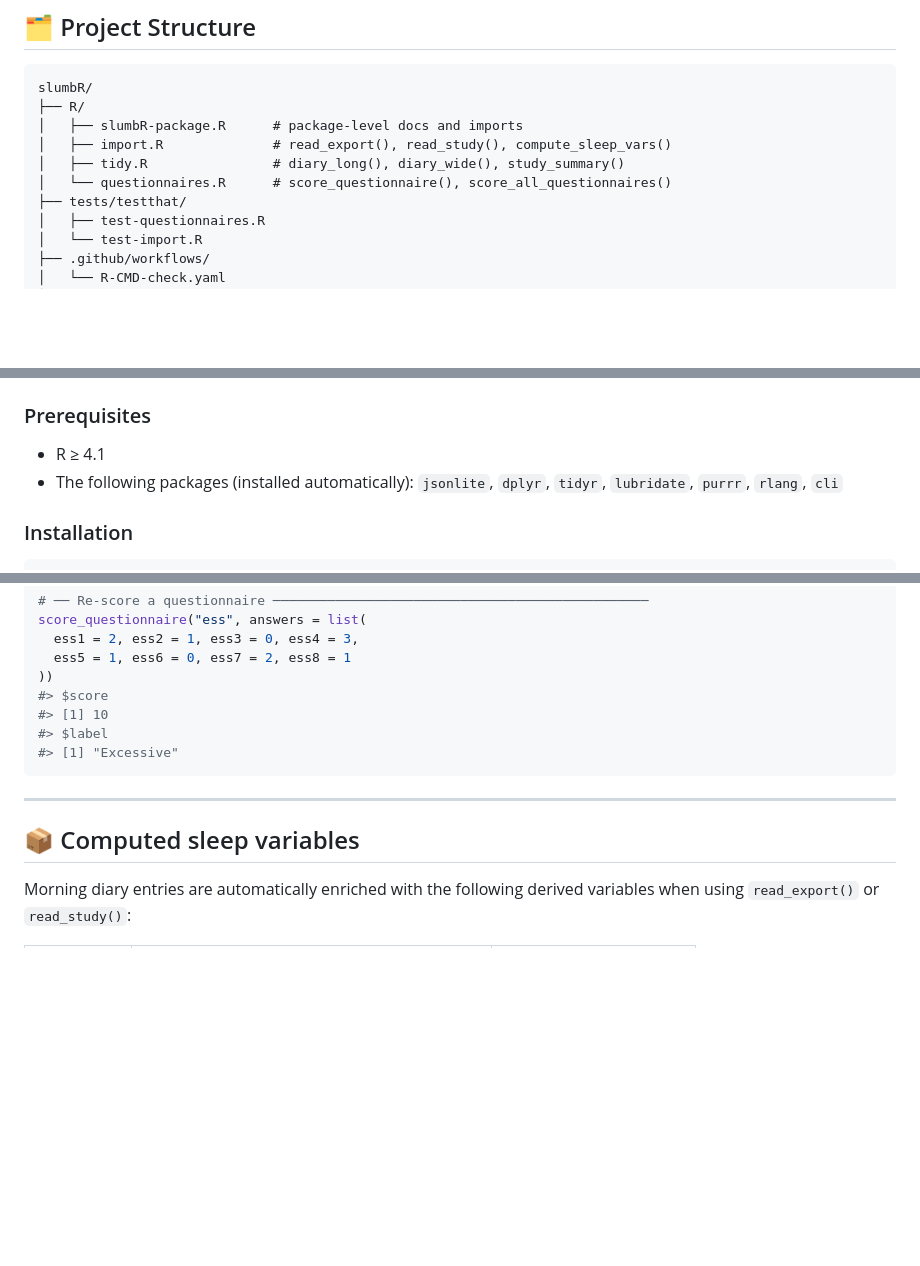
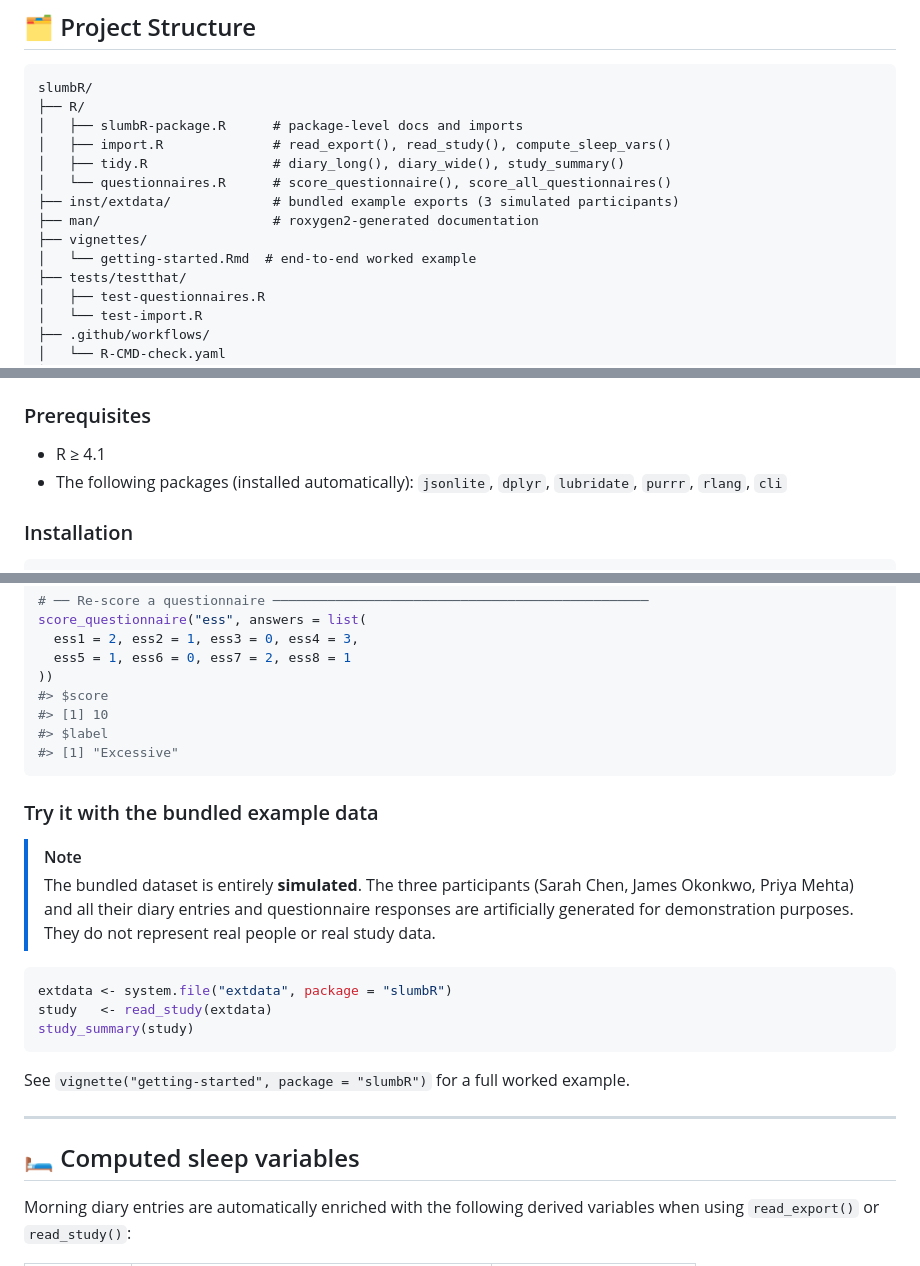
Before and after one commit to circadia-bio/slumbR, a Markdown page: README.md, 3 parts joined by grey strips. Rendered like a GitHub page; blank space fills up the shorter version.

Commit message:
📚 docs(README): update structure, add example data section, fix emoji

````diff
--- a/README.md
+++ b/README.md
@@ -43,6 +43,10 @@ slumbR/
 │   ├── import.R              # read_export(), read_study(), compute_sleep_vars()
 │   ├── tidy.R                # diary_long(), diary_wide(), study_summary()
 │   └── questionnaires.R      # score_questionnaire(), score_all_questionnaires()
+├── inst/extdata/             # bundled example exports (3 simulated participants)
+├── man/                      # roxygen2-generated documentation
+├── vignettes/
+│   └── getting-started.Rmd  # end-to-end worked example
 ├── tests/testthat/
 │   ├── test-questionnaires.R
 │   └── test-import.R
@@ -60,7 +64,7 @@ slumbR/
 ### Prerequisites
 
 - R ≥ 4.1
-- The following packages (installed automatically): `jsonlite`, `dplyr`, `tidyr`, `lubridate`, `purrr`, `rlang`, `cli`
+- The following packages (installed automatically): `jsonlite`, `dplyr`, `lubridate`, `purrr`, `rlang`, `cli`
 
 ### Installation
 
@@ -102,9 +106,22 @@ score_questionnaire("ess", answers = list(
 #> [1] "Excessive"
 ```
 
+### Try it with the bundled example data
+
+> [!NOTE]
+> The bundled dataset is entirely **simulated**. The three participants (Sarah Chen, James Okonkwo, Priya Mehta) and all their diary entries and questionnaire responses are artificially generated for demonstration purposes. They do not represent real people or real study data.
+
+```r
+extdata <- system.file("extdata", package = "slumbR")
+study   <- read_study(extdata)
+study_summary(study)
+```
+
+See `vignette("getting-started", package = "slumbR")` for a full worked example.
+
 ---
 
-## 📦 Computed sleep variables
+## 🛏️ Computed sleep variables
 
 Morning diary entries are automatically enriched with the following derived variables when using `read_export()` or `read_study()`:
 
````
Also changed, not shown: other parts of README.md (+0 -1 lines).
